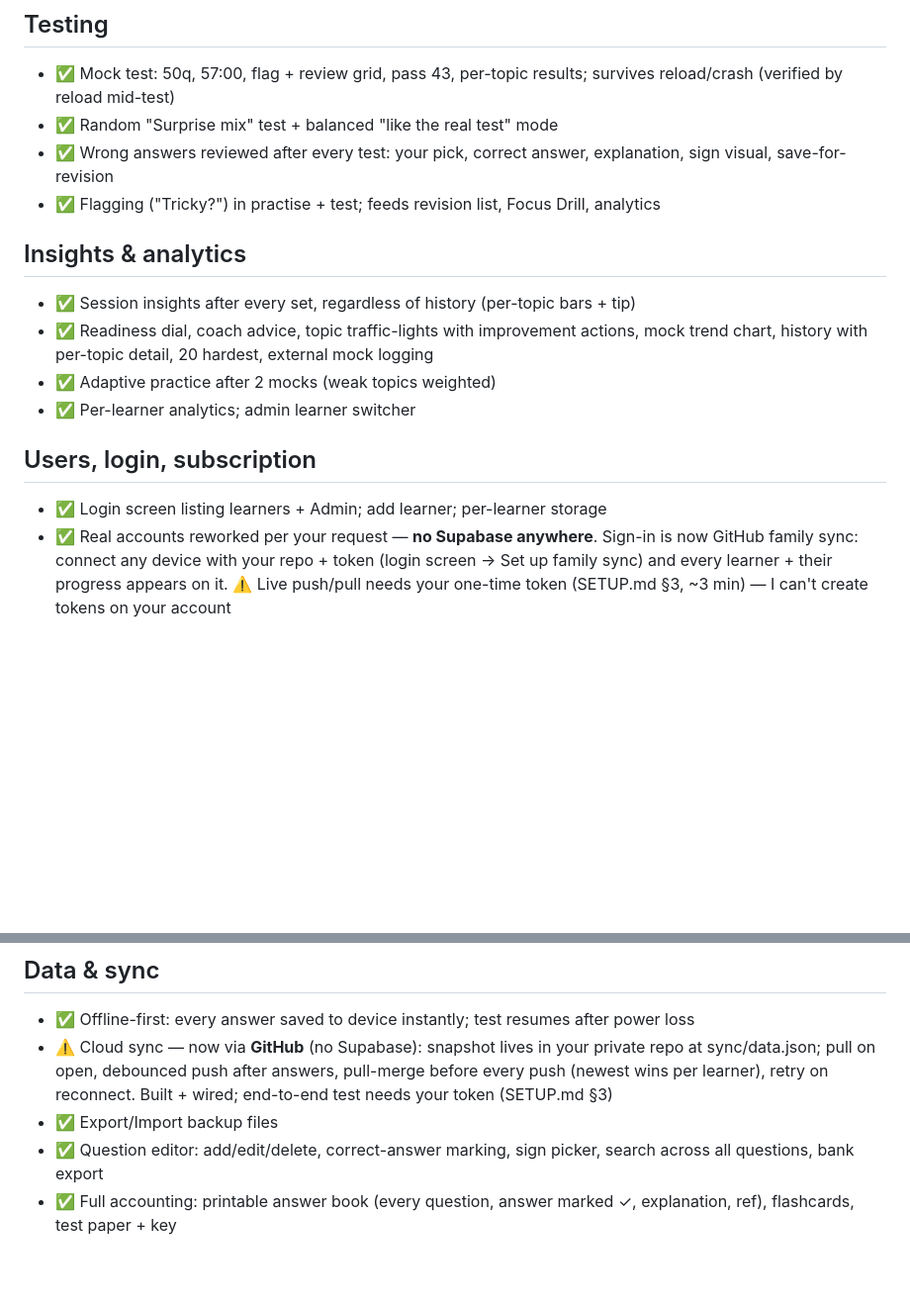
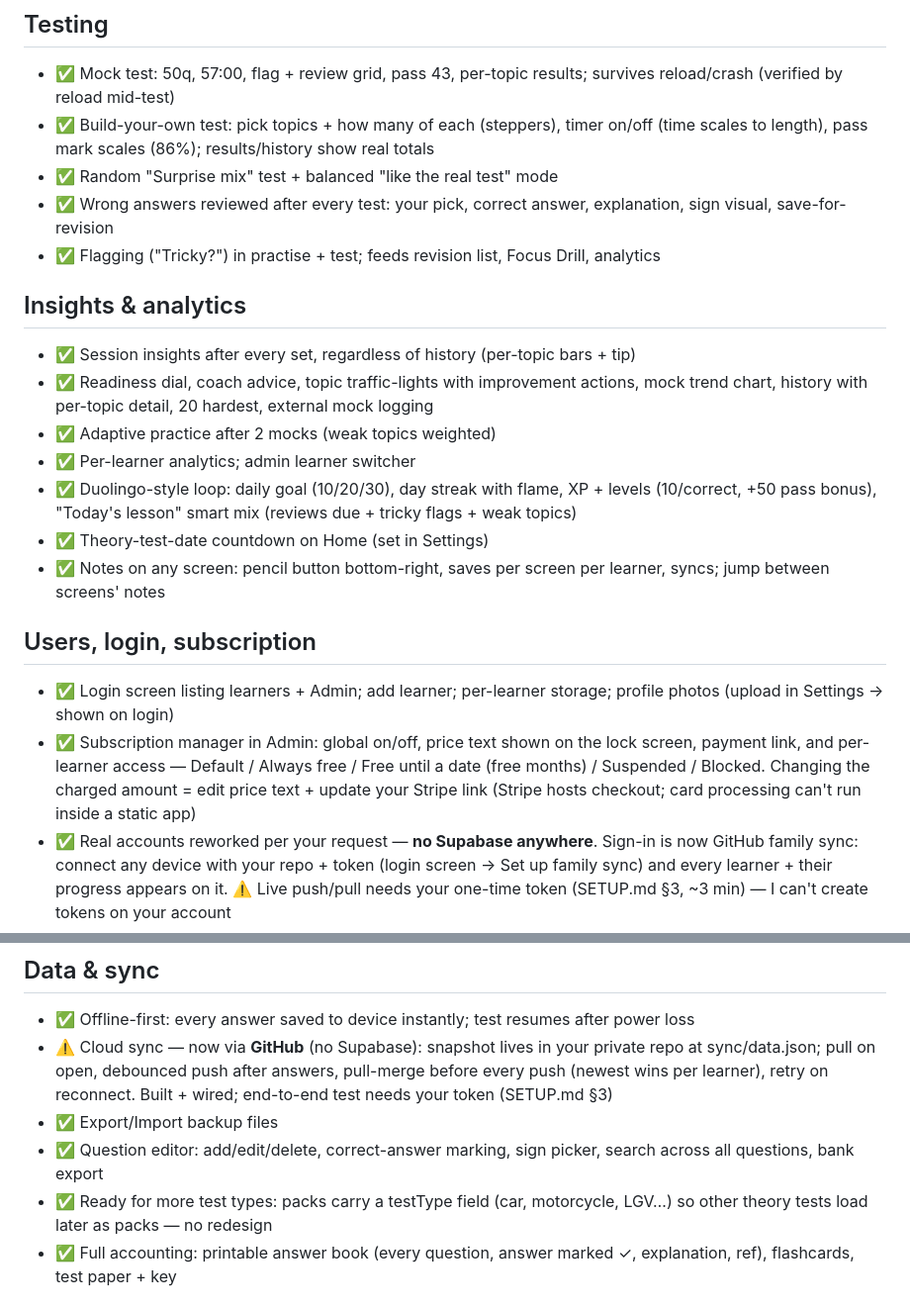
Before and after one commit to dstorey87/Catie-Test, a Markdown page: STATUS.md, 2 parts joined by grey strips. Shown at 99% size. GitHub-like rendering; blank space fills up the shorter version.

Commit message:
Theory Trainer v2.1 — STATUS.md

```diff
--- a/STATUS.md
+++ b/STATUS.md
@@ -13,6 +13,7 @@ States: ✅ done & verified in preview · ⚠️ built, needs your account/keys
 
 ## Testing
 - ✅ Mock test: 50q, 57:00, flag + review grid, pass 43, per-topic results; survives reload/crash (verified by reload mid-test)
+- ✅ Build-your-own test: pick topics + how many of each (steppers), timer on/off (time scales to length), pass mark scales (86%); results/history show real totals
 - ✅ Random "Surprise mix" test + balanced "like the real test" mode
 - ✅ Wrong answers reviewed after every test: your pick, correct answer, explanation, sign visual, save-for-revision
 - ✅ Flagging ("Tricky?") in practise + test; feeds revision list, Focus Drill, analytics
@@ -22,9 +23,13 @@ States: ✅ done & verified in preview · ⚠️ built, needs your account/keys
 - ✅ Readiness dial, coach advice, topic traffic-lights with improvement actions, mock trend chart, history with per-topic detail, 20 hardest, external mock logging
 - ✅ Adaptive practice after 2 mocks (weak topics weighted)
 - ✅ Per-learner analytics; admin learner switcher
+- ✅ Duolingo-style loop: daily goal (10/20/30), day streak with flame, XP + levels (10/correct, +50 pass bonus), "Today's lesson" smart mix (reviews due + tricky flags + weak topics)
+- ✅ Theory-test-date countdown on Home (set in Settings)
+- ✅ Notes on any screen: pencil button bottom-right, saves per screen per learner, syncs; jump between screens' notes
 
 ## Users, login, subscription
-- ✅ Login screen listing learners + Admin; add learner; per-learner storage
+- ✅ Login screen listing learners + Admin; add learner; per-learner storage; profile photos (upload in Settings → shown on login)
+- ✅ Subscription manager in Admin: global on/off, price text shown on the lock screen, payment link, and per-learner access — Default / Always free / Free until a date (free months) / Suspended / Blocked. Changing the charged amount = edit price text + update your Stripe link (Stripe hosts checkout; card processing can't run inside a static app)
 - ✅ Real accounts reworked per your request — **no Supabase anywhere**. Sign-in is now GitHub family sync: connect any device with your repo + token (login screen → Set up family sync) and every learner + their progress appears on it. ⚠️ Live push/pull needs your one-time token (SETUP.md §3, ~3 min) — I can't create tokens on your account
 - ⚠️ Subscription gate: admin toggle, paywall screen, payment-link button, per-learner grant/revoke — app side done; needs your free Stripe Payment Link (Stripe hosts checkout; no gateway can be "downloaded" as static files)
 - ❌ Enforcement stronger than app-level lock — client code can't hide secrets; real DRM needs a server
@@ -34,6 +39,7 @@ States: ✅ done & verified in preview · ⚠️ built, needs your account/keys
 - ⚠️ Cloud sync — now via **GitHub** (no Supabase): snapshot lives in your private repo at sync/data.json; pull on open, debounced push after answers, pull-merge before every push (newest wins per learner), retry on reconnect. Built + wired; end-to-end test needs your token (SETUP.md §3)
 - ✅ Export/Import backup files
 - ✅ Question editor: add/edit/delete, correct-answer marking, sign picker, search across all questions, bank export
+- ✅ Ready for more test types: packs carry a testType field (car, motorcycle, LGV…) so other theory tests load later as packs — no redesign
 - ✅ Full accounting: printable answer book (every question, answer marked ✓, explanation, ref), flashcards, test paper + key
 
 ## Platforms & publishing
```
